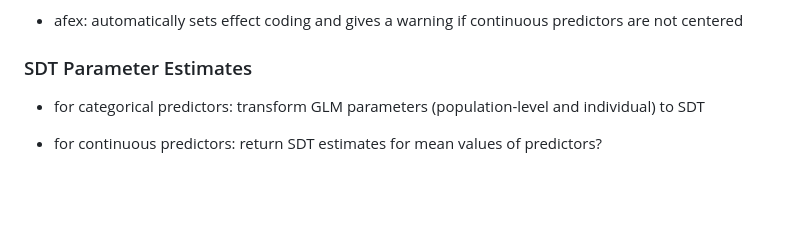
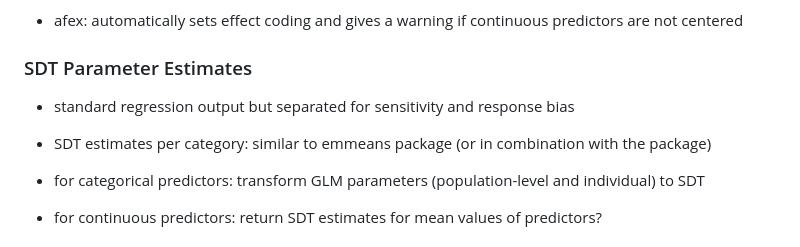
Before and after one commit to marie-jakob/mesdt, a Markdown page: notes.md, the part around the change printed below. GitHub-like rendering; blank space fills up the shorter version.

```diff
--- a/notes.md
+++ b/notes.md
@@ -69,6 +69,10 @@ __glmmTMB__ package:
 + afex: automatically sets effect coding and gives a warning if continuous predictors are not centered
 
 ### SDT Parameter Estimates
+
++ standard regression output but separated for sensitivity and response bias
+
++ SDT estimates per category: similar to emmeans package (or in combination with the package)
 
 + for categorical predictors: transform GLM parameters (population-level and individual) to SDT
 
```
Also changed, not shown: other parts of notes.md (+1 -1 lines).
